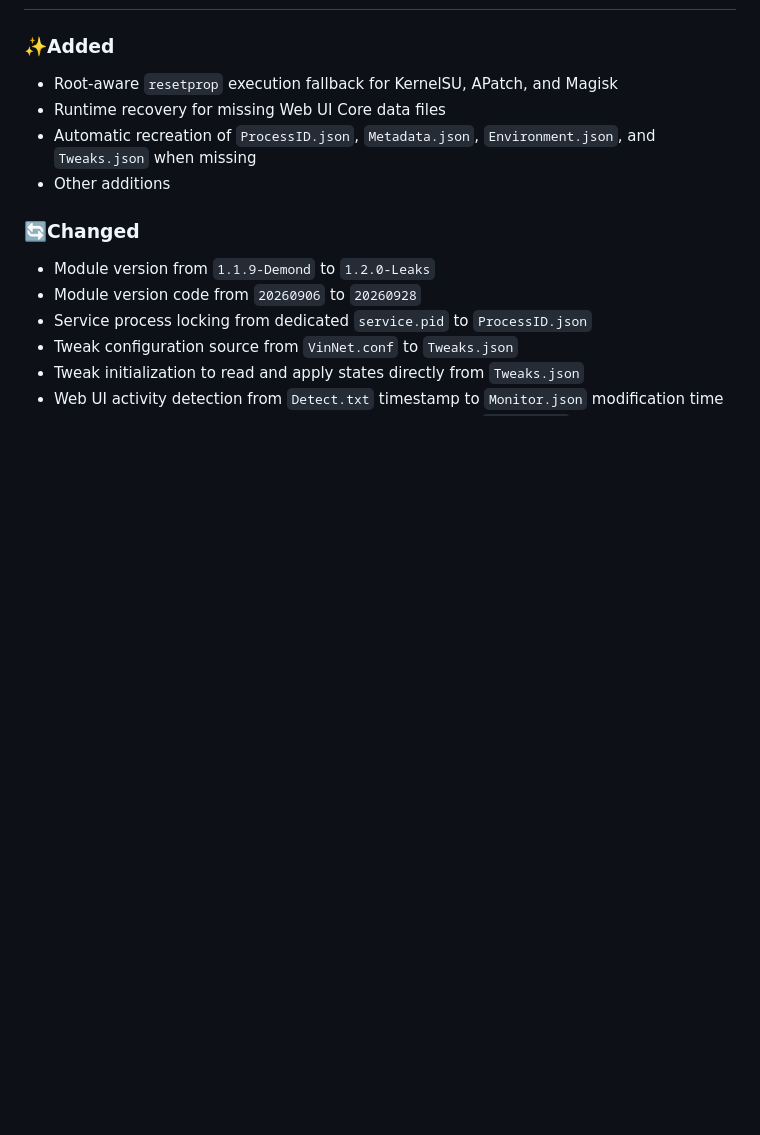
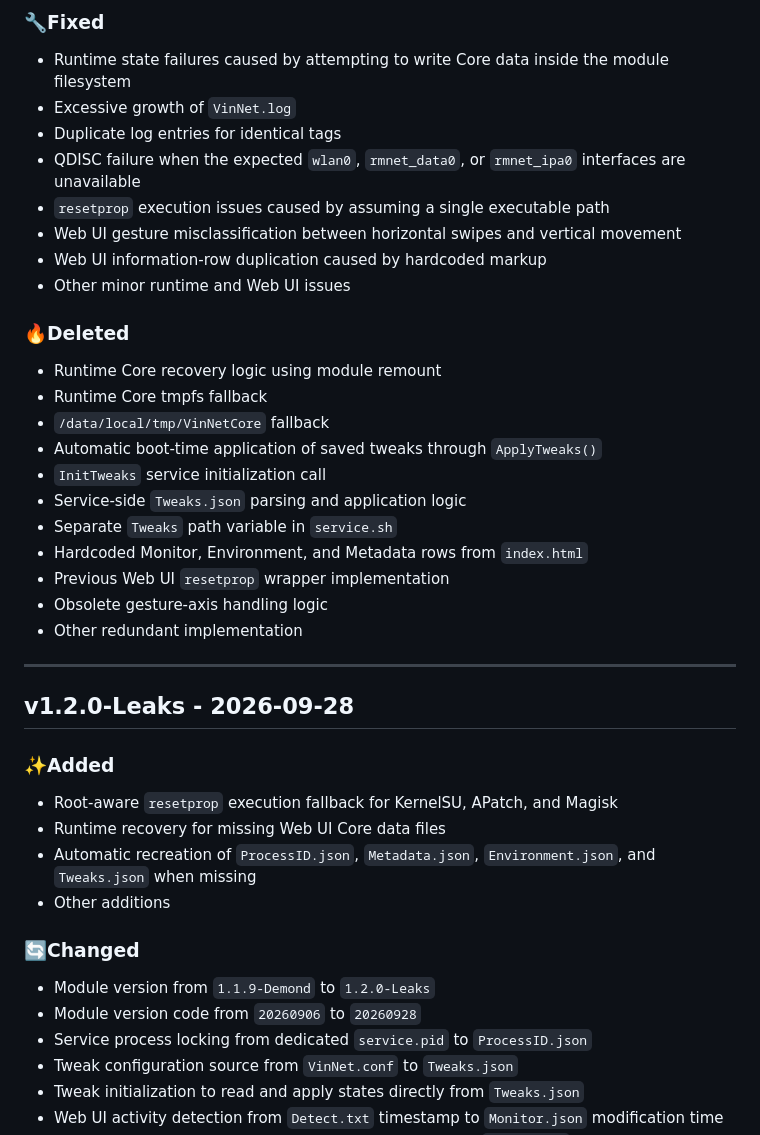
Before and after one commit to Vinzz1234567890/VinNet, a Markdown page: changelog.md, the part around one of its changes. Rendered like a GitHub page; blank space fills up the shorter version.

Commit message:
Update changelog for v1.2.1-JioGraze: add new features, improvements, fixes, and deletions

```diff
--- a/changelog.md
+++ b/changelog.md
@@ -6,3 +60,31 @@
+### 🔧Fixed
+
+- Runtime state failures caused by attempting to write Core data inside the module filesystem
+- Excessive growth of `VinNet.log`
+- Duplicate log entries for identical tags
+- QDISC failure when the expected `wlan0`, `rmnet_data0`, or `rmnet_ipa0` interfaces are unavailable
+- `resetprop` execution issues caused by assuming a single executable path
+- Web UI gesture misclassification between horizontal swipes and vertical movement
+- Web UI information-row duplication caused by hardcoded markup
+- Other minor runtime and Web UI issues
+
+### 🔥Deleted
+
+- Runtime Core recovery logic using module remount
+- Runtime Core tmpfs fallback
+- `/data/local/tmp/VinNetCore` fallback
+- Automatic boot-time application of saved tweaks through `ApplyTweaks()`
+- `InitTweaks` service initialization call
+- Service-side `Tweaks.json` parsing and application logic
+- Separate `Tweaks` path variable in `service.sh`
+- Hardcoded Monitor, Environment, and Metadata rows from `index.html`
+- Previous Web UI `resetprop` wrapper implementation
+- Obsolete gesture-axis handling logic
+- Other redundant implementation
+
+---
+
+## v1.2.0-Leaks - 2026-09-28
 
 ### ✨Added
 
```
Also changed, not shown: other parts of changelog.md (+55 -1 lines).
